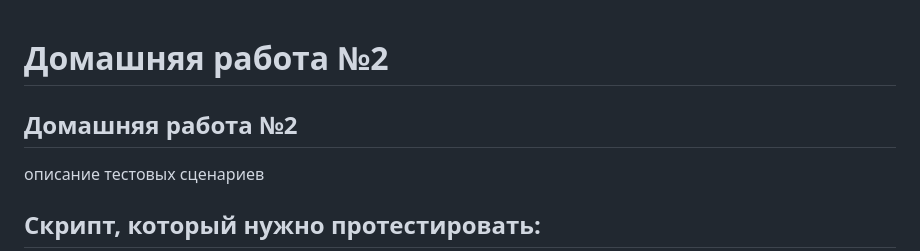
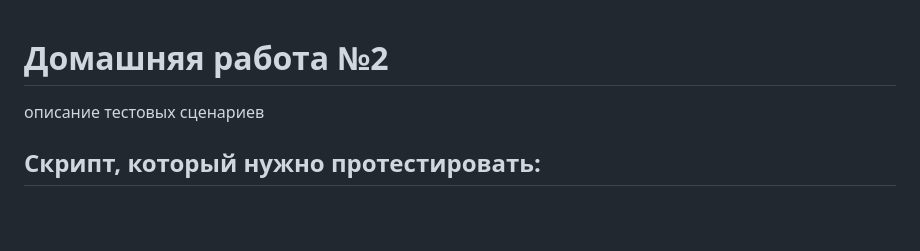
Before and after one commit to palina-mrk/otus-js, a Markdown page: hw2/readme.md, the part around one of its changes. Rendered like a GitHub page; blank space fills up the shorter version.

```diff
--- a/hw2/readme.md
+++ b/hw2/readme.md
@@ -1,8 +1,5 @@
 Домашняя работа №2
 ==================
-
-Домашняя работа №2
-------------------
 
 описание тестовых сценариев
 
```
Also changed, not shown: other parts of hw2/readme.md (+12 -61 lines).
